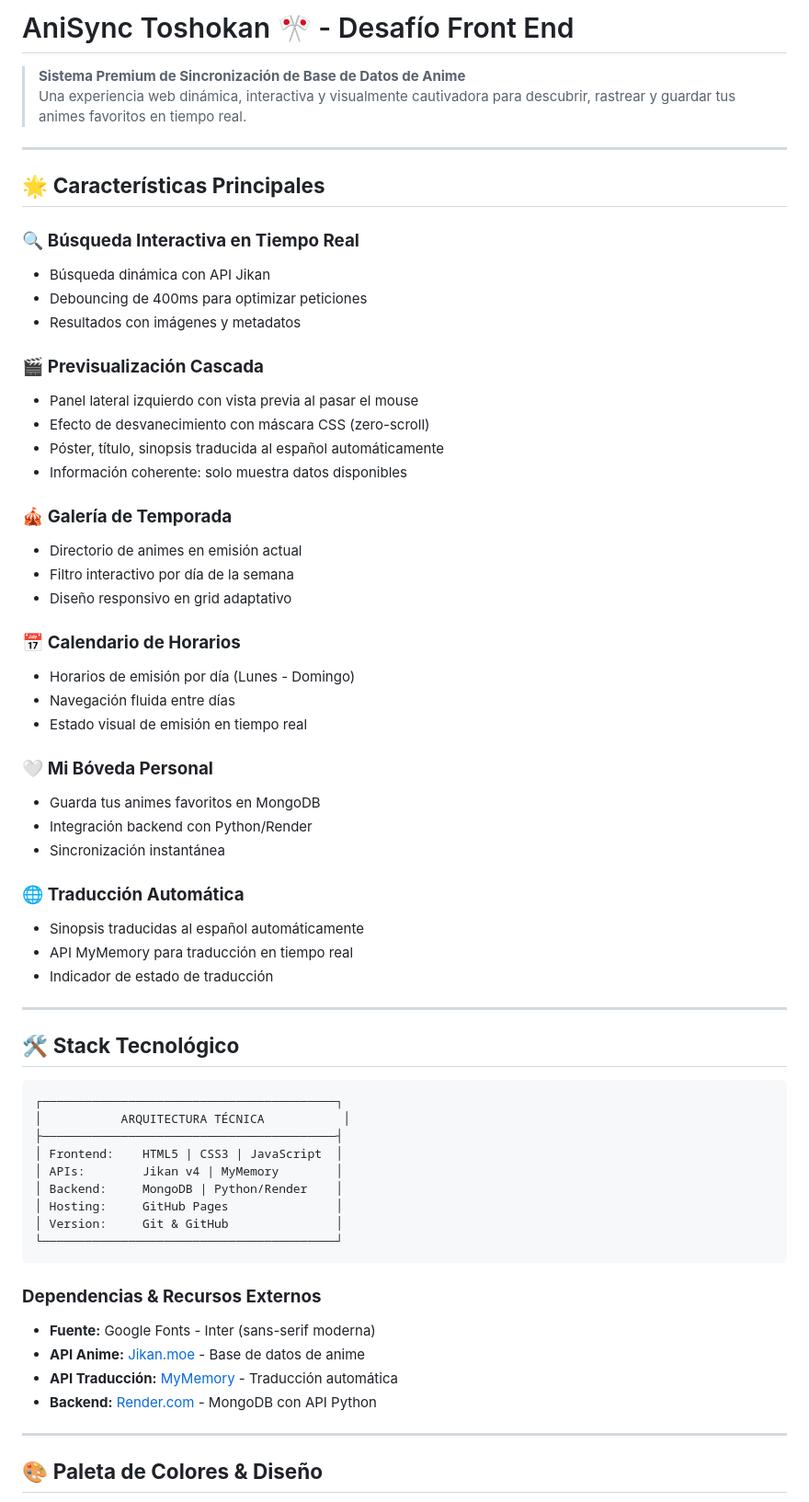
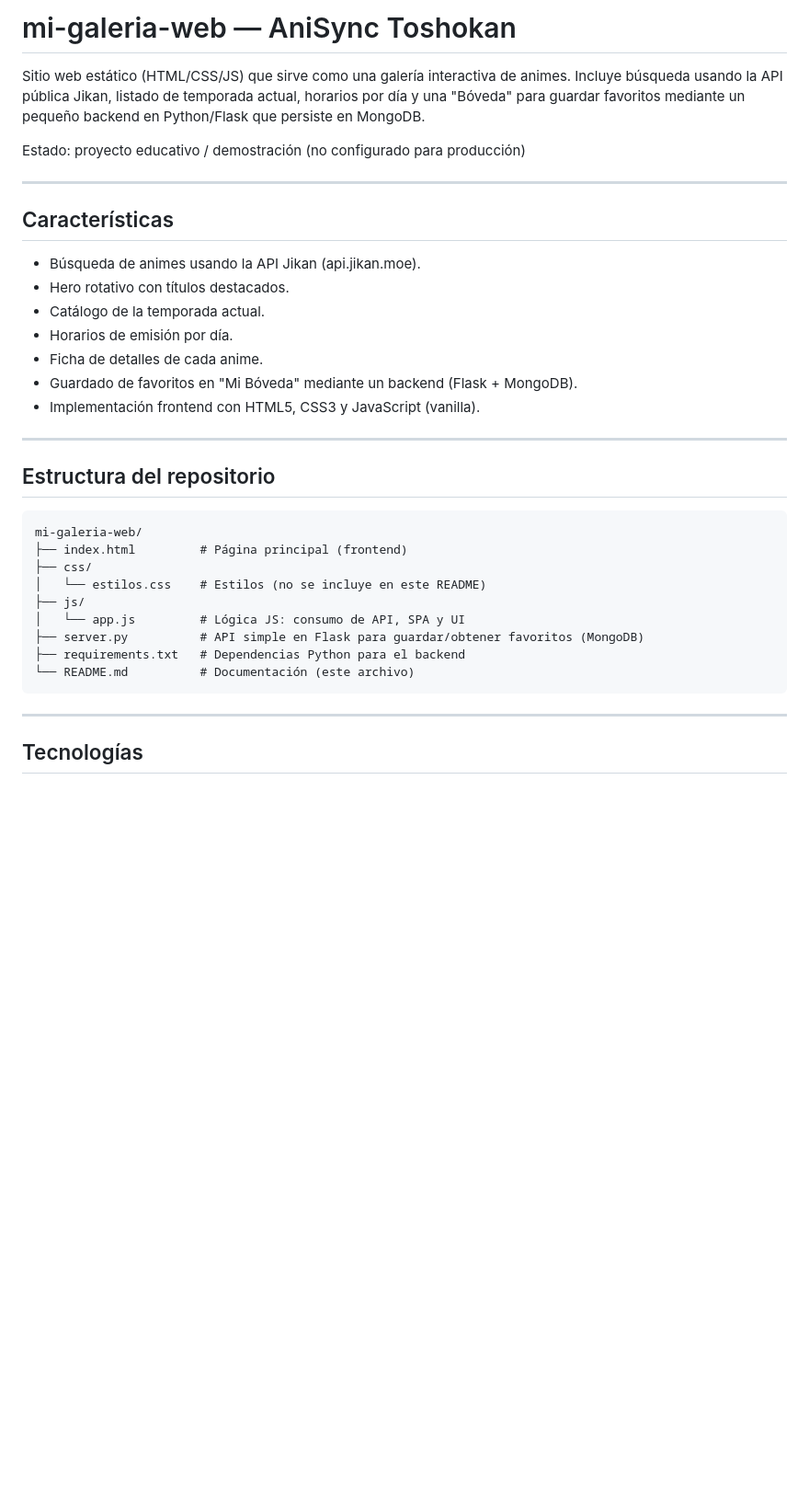
Before and after one commit to WindersonCastrillo/mi-galeria-web, a Markdown page: README.md, the part around one of its changes. Shown at 92% size. Rendered like a GitHub page; blank space fills up the shorter version.

Commit message:
chore: actualizar README para que refleje la estructura y uso actual del repositorio

````diff
--- a/README.md
+++ b/README.md
@@ -1,66 +1,38 @@
-# AniSync Toshokan 🎌 - Desafío Front End
+# mi-galeria-web — AniSync Toshokan
 
-> **Sistema Premium de Sincronización de Base de Datos de Anime**
-> Una experiencia web dinámica, interactiva y visualmente cautivadora para descubrir, rastrear y guardar tus animes favoritos en tiempo real.
+Sitio web estático (HTML/CSS/JS) que sirve como una galería interactiva de animes. Incluye búsqueda usando la API pública Jikan, listado de temporada actual, horarios por día y una "Bóveda" para guardar favoritos mediante un pequeño backend en Python/Flask que persiste en MongoDB.
+
+Estado: proyecto educativo / demostración (no configurado para producción)
 
 ---
 
-## 🌟 **Características Principales**
+## Características
 
-### 🔍 **Búsqueda Interactiva en Tiempo Real**
-- Búsqueda dinámica con API Jikan
-- Debouncing de 400ms para optimizar peticiones
-- Resultados con imágenes y metadatos
-
-### 🎬 **Previsualización Cascada**
-- Panel lateral izquierdo con vista previa al pasar el mouse
-- Efecto de desvanecimiento con máscara CSS (zero-scroll)
-- Póster, título, sinopsis traducida al español automáticamente
-- Información coherente: solo muestra datos disponibles
-
-### 🎪 **Galería de Temporada**
-- Directorio de animes en emisión actual
-- Filtro interactivo por día de la semana
-- Diseño responsivo en grid adaptativo
-
-### 📅 **Calendario de Horarios**
-- Horarios de emisión por día (Lunes - Domingo)
-- Navegación fluida entre días
-- Estado visual de emisión en tiempo real
-
-### 🤍 **Mi Bóveda Personal**
-- Guarda tus animes favoritos en MongoDB
-- Integración backend con Python/Render
-- Sincronización instantánea
-
-### 🌐 **Traducción Automática**
-- Sinopsis traducidas al español automáticamente
-- API MyMemory para traducción en tiempo real
-- Indicador de estado de traducción
+- Búsqueda de animes usando la API Jikan (api.jikan.moe).
+- Hero rotativo con títulos destacados.
+- Catálogo de la temporada actual.
+- Horarios de emisión por día.
+- Ficha de detalles de cada anime.
+- Guardado de favoritos en "Mi Bóveda" mediante un backend (Flask + MongoDB).
+- Implementación frontend con HTML5, CSS3 y JavaScript (vanilla).
 
 ---
 
-## 🛠️ **Stack Tecnológico**
+## Estructura del repositorio
 
 ```
-┌─────────────────────────────────────────┐
-│           ARQUITECTURA TÉCNICA           │
-├─────────────────────────────────────────┤
-│ Frontend:    HTML5 | CSS3 | JavaScript  │
-│ APIs:        Jikan v4 | MyMemory        │
-│ Backend:     MongoDB | Python/Render    │
-│ Hosting:     GitHub Pages               │
-│ Version:     Git & GitHub               │
-└─────────────────────────────────────────┘
+mi-galeria-web/
+├── index.html         # Página principal (frontend)
+├── css/
+│   └── estilos.css    # Estilos (no se incluye en este README)
+├── js/
+│   └── app.js         # Lógica JS: consumo de API, SPA y UI
+├── server.py          # API simple en Flask para guardar/obtener favoritos (MongoDB)
+├── requirements.txt   # Dependencias Python para el backend
+└── README.md          # Documentación (este archivo)
 ```
-
-### **Dependencias & Recursos Externos**
-- **Fuente:** Google Fonts - Inter (sans-serif moderna)
-- **API Anime:** [Jikan.moe](https://jikan.moe/docs/api) - Base de datos de anime
-- **API Traducción:** [MyMemory](https://mymemory.translated.net/) - Traducción automática
-- **Backend:** [Render.com](https://render.com) - MongoDB con API Python
 
 ---
 
-## 🎨 **Paleta de Colores & Diseño**
+## Tecnologías
 
````
Also changed, not shown: other parts of README.md (+79 -218 lines).
